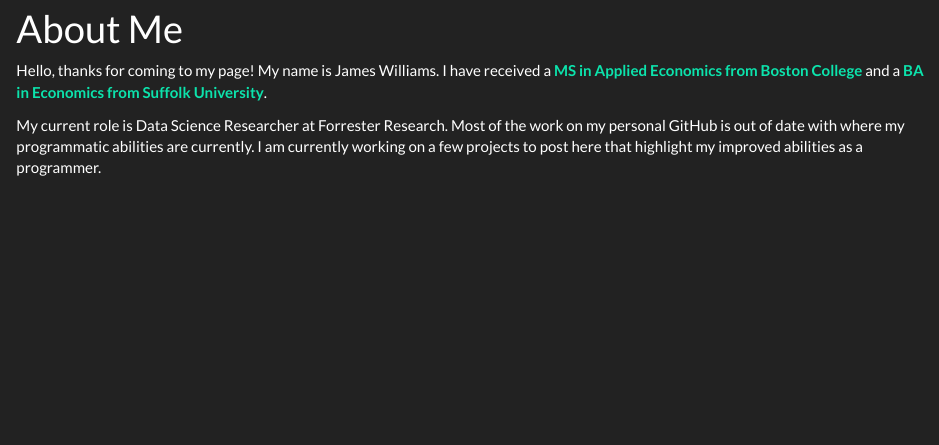
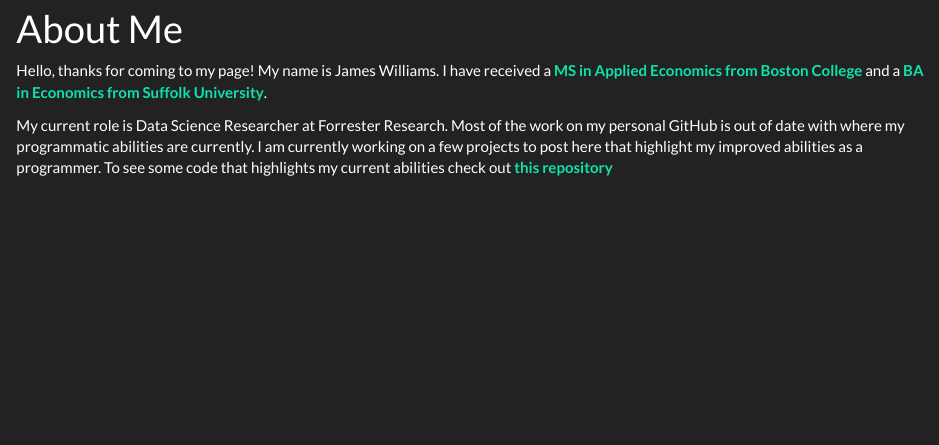
Before and after one commit to jw388743/jw388743.github.io, an R Markdown document (about.Rmd): the page in a window 1100 px wide, from 90 px down. Rendered offline with R 4.5, knitr and Pandoc, with nearby package versions.

Commit message:
Update about.rmd

```diff
--- a/about.Rmd
+++ b/about.Rmd
@@ -7,4 +7,4 @@ I have received a **[MS in Applied Economics from Boston College](https://applie
 and a
 **[BA in Economics from Suffolk University](https://www.suffolk.edu/cas/degrees-programs/economics)**.
 
-My current role is Data Science Researcher at Forrester Research. Most of the work on my personal GitHub is out of date with where my programmatic abilities are currently. I am currently working on a few projects to post here that highlight my improved abilities as a programmer.
+My current role is Data Science Researcher at Forrester Research. Most of the work on my personal GitHub is out of date with where my programmatic abilities are currently. I am currently working on a few projects to post here that highlight my improved abilities as a programmer. To see some code that highlights my current abilities check out **[this repository](https://github.com/jw388743/adventOfCode2022)**
```
